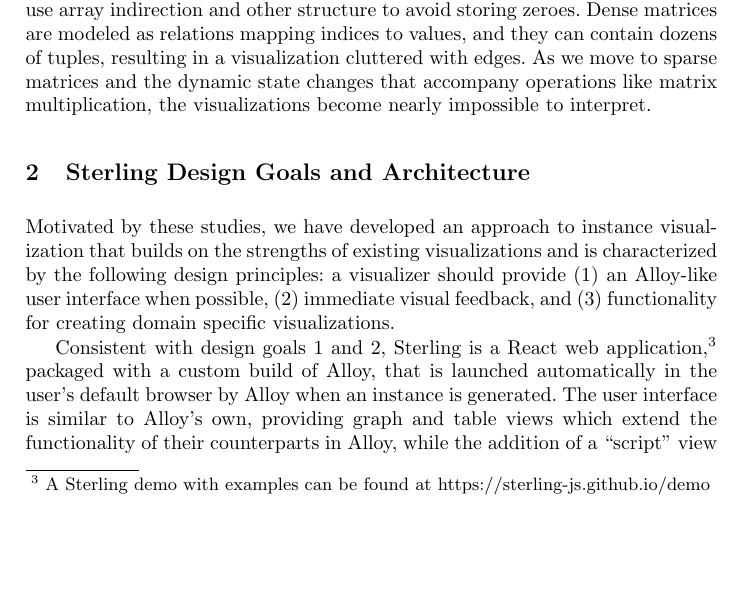
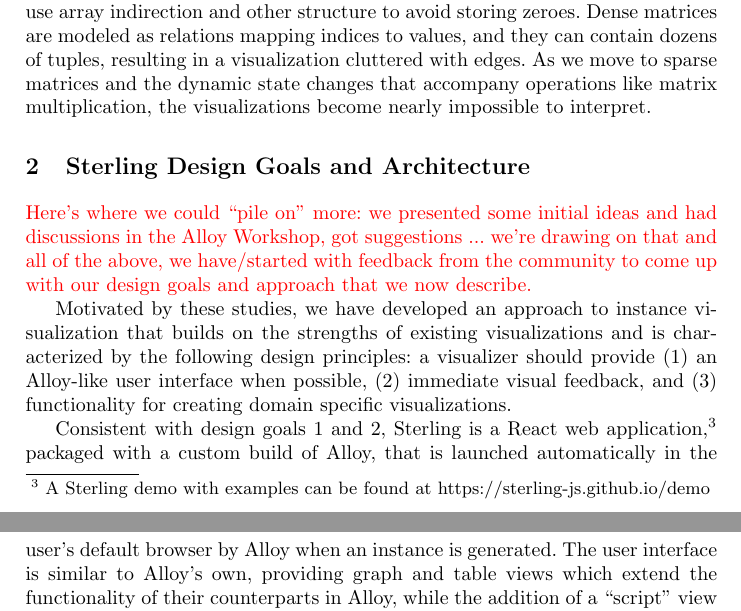
Before and after one commit to atdyer/abz-2021, a LaTeX paper (main.tex): part of page 2 of 5 before the commit and two parts of pages 2 and 3 of 5 after it, the two joined at a grey line, cut so that both start at the same text, the shorter picture padded with empty space. Compiled offline with pdfLaTeX.

Commit message:
Update main.tex

```diff
--- a/main.tex
+++ b/main.tex
@@ -136,6 +136,12 @@
 % Based on both the strengths and shortcomings of the existing visualizations, and drawing inspiration from the Thirteen Principles of Display Design~\cite{wickens2003} (as indicated by \emph{italics}), our approach to instance visualization is characterized by the following design goals: (1) based on the \emph{principle of consistency} Sterling should provide a user interface similar to that of the Alloy visualizer when possible; (2) Sterling should \emph{minimize information access cost} by providing immediate visual feedback and minimizing the effort required to create legible visualizations; and (3) based on the \emph{principle of pictorial realism} ...and common requirements needed in our research in scientific computing...Sterling should provide functionality for creating domain specific visualizations....that express spatial relationships
 
 % Motivated by these studies, we developed an approach to instance visualization that draws on the strengths of existing visualizations and draws inspiration from the Thirteen Principles of Display Design~\cite{wickens2003}, as characterized by the following design goals: (1) based on the \emph{principle of consistency} a visualizer should provide a user interface similar to that of the Alloy visualizer when possible; (2) a visualizer should \emph{minimize information access cost} by providing immediate visual feedback and minimizing the effort required to create legible visualizations; and (3) based on the \emph{principle of pictorial realism} a visualizer should provide functionality for creating domain specific visualizations.
+
+{\color{red}Here's where we could ``pile on'' more: we presented some
+  initial ideas and had discussions in the Alloy Workshop, got
+  suggestions ... we're drawing on that and all of the above, we
+  have/started with feedback from the community to come up with our
+  design goals and approach that we now describe.}
 
 Motivated by these studies, we have developed an approach to instance visualization that builds on the strengths of existing visualizations and is characterized by the following design principles: a visualizer should provide (1) an Alloy-like user interface when possible, (2) immediate visual feedback, and (3) functionality for creating domain specific visualizations.
 
```
